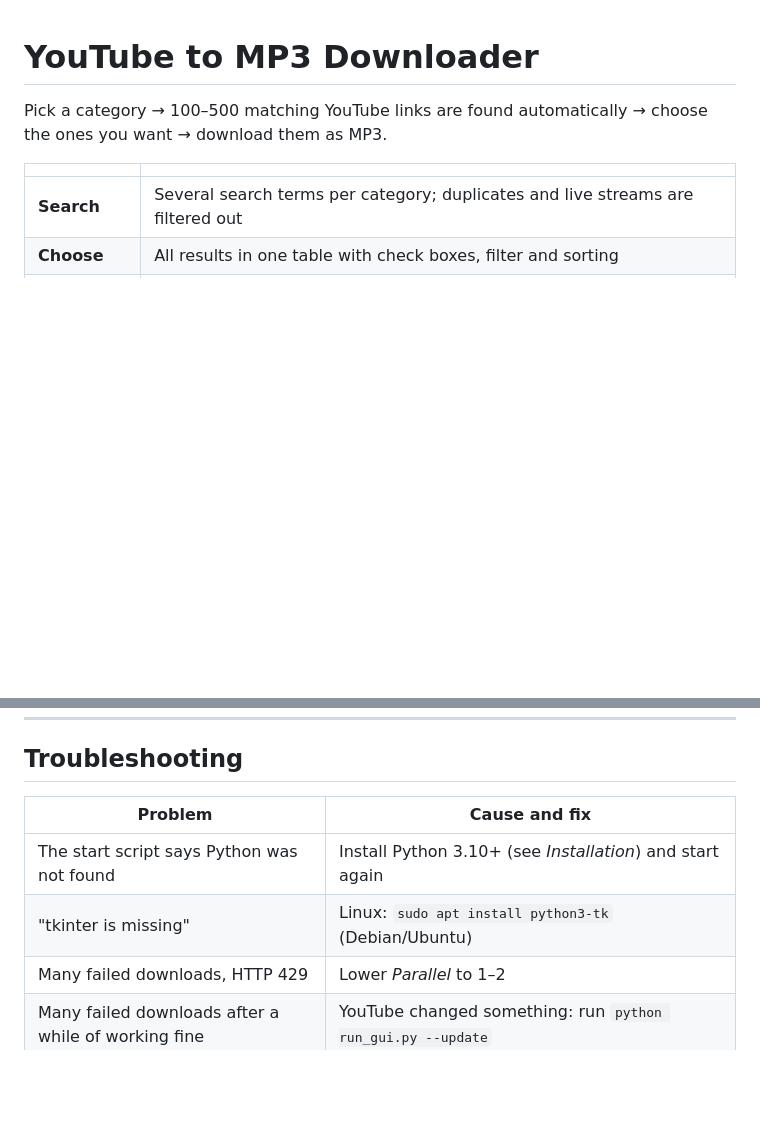
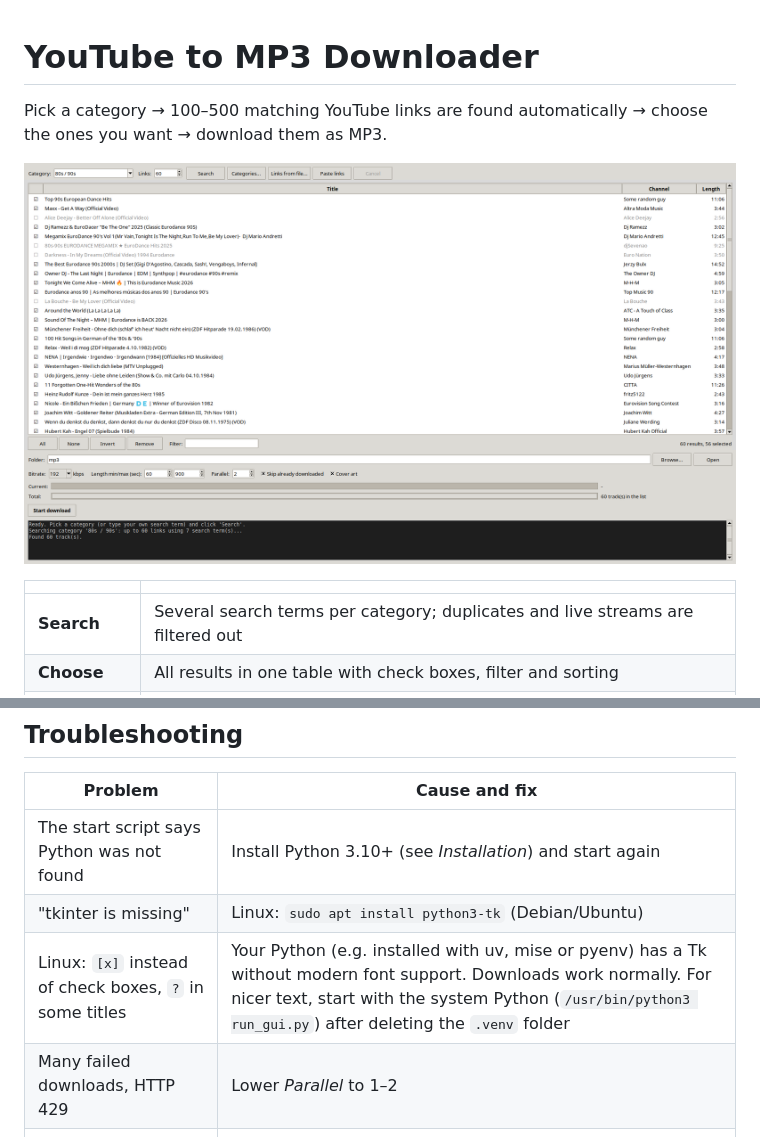
Before and after one commit to miracuelger/mp3converter, a Markdown page: README.md, 2 parts joined by grey strips. Drawn GitHub-style; pictures changed too: docs/screenshot.png (added); blank space fills up the shorter version.

```diff
--- a/README.md
+++ b/README.md
@@ -2,6 +2,8 @@
 
 Pick a category → 100–500 matching YouTube links are found automatically →
 choose the ones you want → download them as MP3.
+
+![The main window after searching the "80s / 90s" category: 60 results, 4 of them unticked](docs/screenshot.png)
 
 | | |
 |---|---|
@@ -120,6 +122,7 @@ Arabesque · Arabic · Balkan · Rap/HipHop · 80s/90s · Charts · Schlager ·
 |---|---|
 | The start script says Python was not found | Install Python 3.10+ (see *Installation*) and start again |
 | "tkinter is missing" | Linux: `sudo apt install python3-tk` (Debian/Ubuntu) |
+| Linux: `[x]` instead of check boxes, `?` in some titles | Your Python (e.g. installed with uv, mise or pyenv) has a Tk without modern font support. Downloads work normally. For nicer text, start with the system Python (`/usr/bin/python3 run_gui.py`) after deleting the `.venv` folder |
 | Many failed downloads, HTTP 429 | Lower *Parallel* to 1–2 |
 | Many failed downloads after a while of working fine | YouTube changed something: run `python run_gui.py --update` |
 | Only hour-long mixes in the list | Lower the maximum length, e.g. to 600 sec |
```
Also changed, not shown: 3 other files.
